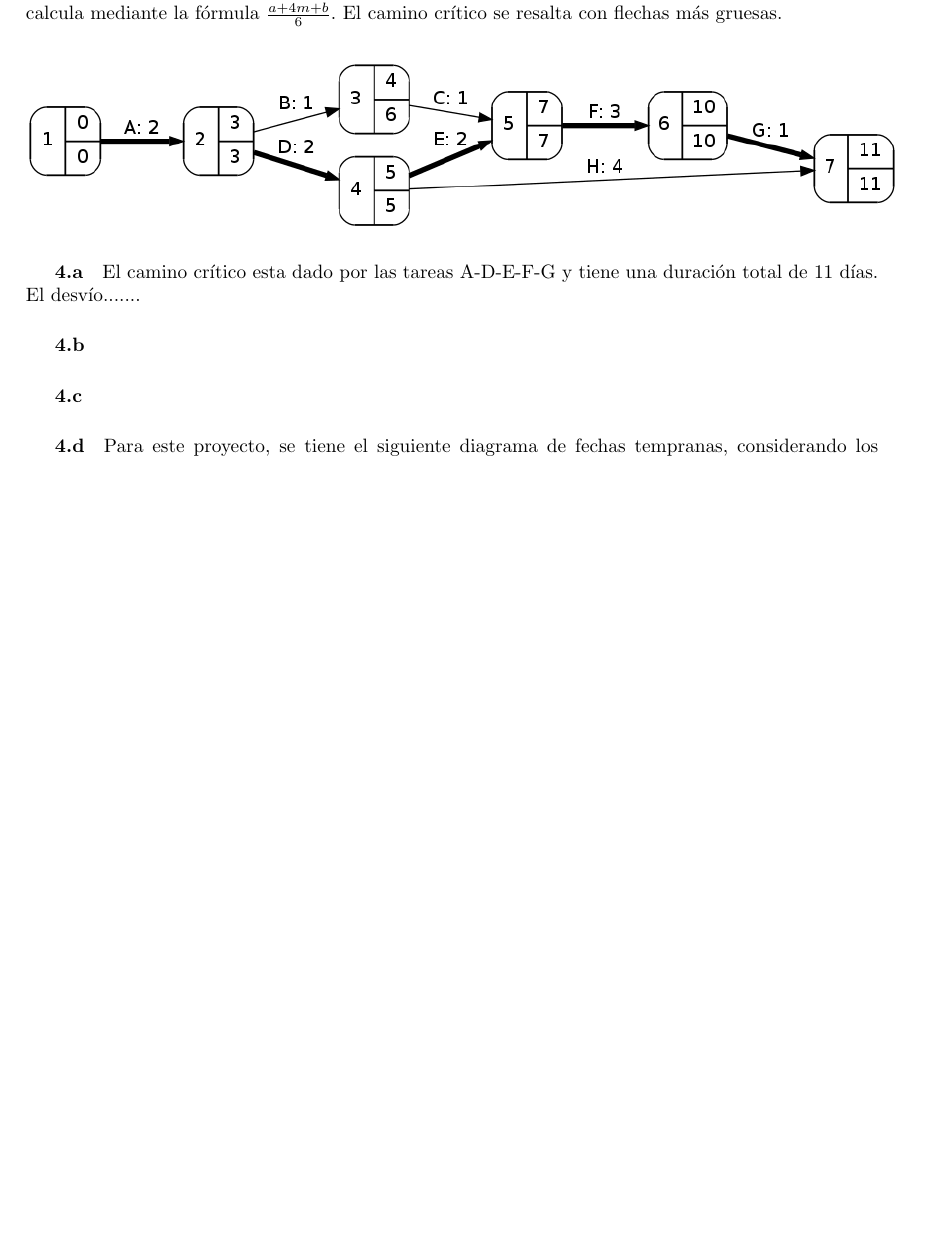
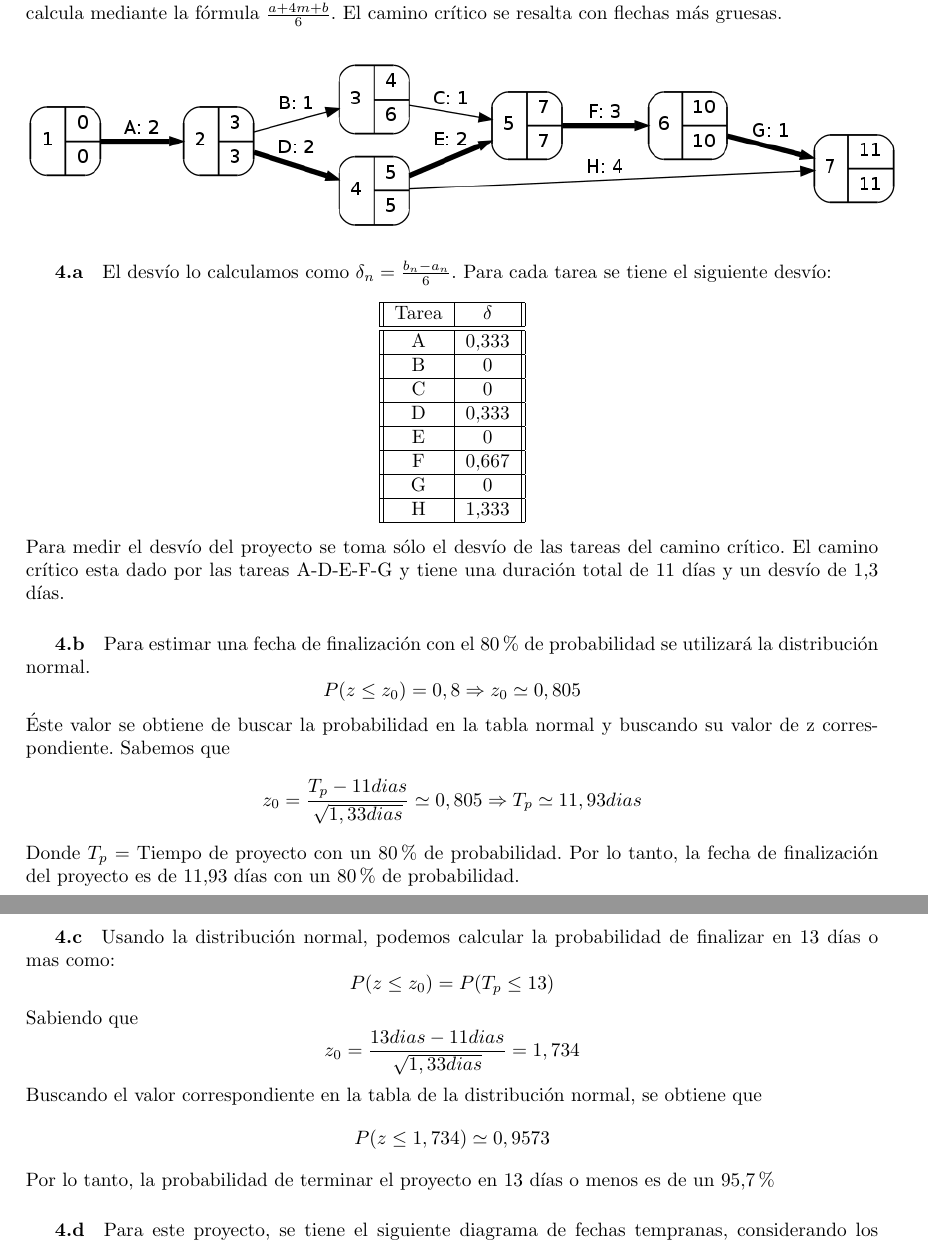
Before and after one commit to invernizzie/fiuba-modelos2, a LaTeX document (tp-caminocritico/tp-caminocritico.tex): part of page 3 of 7 before the commit and two parts of pages 3 and 4 of 8 after it, the two joined at a grey line, cut so that both start at the same text, the shorter picture padded with empty space. Compiled offline with pdfLaTeX.

Commit message:
terminado ej 4. Yo imprimo

```diff
--- a/tp-caminocritico/tp-caminocritico.tex
+++ b/tp-caminocritico/tp-caminocritico.tex
@@ -102,9 +102,40 @@ Por ello, resulta trivial agregar las tareas ficticias como se muestra a continu
     \includegraphics[scale=0.5,keepaspectratio=true]{img/ej4-1.png}
   \end{center}
 
-  \subparagraph {4.a} El camino crítico esta dado por las tareas A-D-E-F-G y tiene una duración total de 11 días. El desvío....... %TODO%
-  \subparagraph {4.b} %TODO%
-  \subparagraph {4.c} %TODO%
+  \subparagraph {4.a} El desvío lo calculamos como $\delta_n = \frac{b_n - a_n}{6}$. Para cada tarea se tiene el siguiente desvío:
+  \begin{center}
+   \begin{tabular}{|| c | c ||}
+   \hline
+      Tarea & $\delta$ \\ \hline \hline
+      A & 0,333\\ \hline
+      B & 0\\ \hline
+      C & 0\\ \hline
+      D & 0,333\\ \hline
+      E & 0\\ \hline
+      F & 0,667\\ \hline
+      G & 0\\ \hline
+      H & 1,333\\ \hline
+
+   \end{tabular}
+   \end{center}
+  Para medir el desvío del proyecto se toma sólo el desvío de las tareas del camino crítico.
+  El camino crítico esta dado por las tareas A-D-E-F-G y tiene una duración total de 11 días y un desvío de 1,3 días.
+
+  \subparagraph {4.b} Para estimar una fecha de finalización con el 80\% de probabilidad se utilizará la distribución normal.
+  $$ P(z \leq z_0) = 0,8 \Rightarrow z_0 \simeq 0,805$$
+  Éste valor se obtiene de buscar la probabilidad en la tabla normal y buscando su valor de z correspondiente. Sabemos que
+  $$ z_0 = \frac{T_p - 11dias}{\sqrt{1,33dias}} \simeq 0,805 \Rightarrow T_p \simeq 11,93 dias $$
+  Donde $T_p$ = Tiempo de proyecto con un 80\% de probabilidad.
+  Por lo tanto, la fecha de finalización del proyecto es de 11,93 días con un 80\% de probabilidad.
+
+  \subparagraph {4.c} Usando la distribución normal, podemos calcular la probabilidad de finalizar en 13 días o mas como:
+  $$P(z \leq z_0) = P(T_p \leq 13)$$
+  Sabiendo que
+  $$z_0 = \frac{13dias - 11dias}{\sqrt{1,33dias}} = 1,734 $$
+  Buscando el valor correspondiente en la tabla de la distribución normal, se obtiene que
+  $$P(z \leq 1,734) \simeq 0,9573 $$
+  Por lo tanto, la probabilidad de terminar el proyecto en 13 días o menos es de un 95,7\%
+
   \subparagraph {4.d} Para este proyecto, se tiene el siguiente diagrama de fechas tempranas, considerando los costos de las tareas, contabilizandolos al finalizar las mismas.
     \begin{center}
     \includegraphics[scale=0.55,keepaspectratio=true]{img/ej4-fechatemprana.png}
```
Also changed, not shown: tp-caminocritico/tp-caminocritico.pdf.
